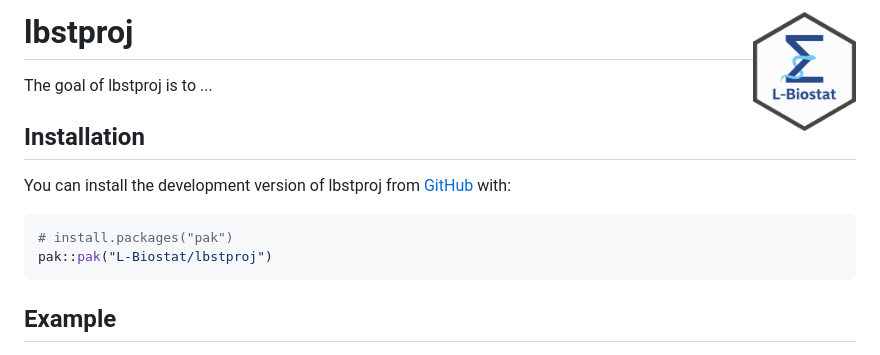
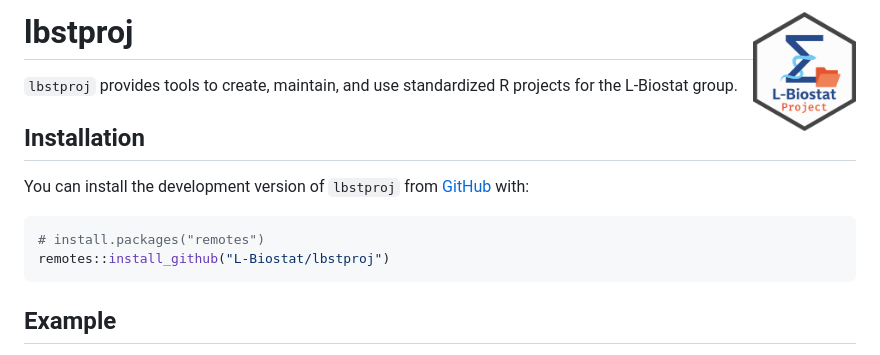
Before and after one commit to L-Biostat/lbstproj, a Markdown page: README.md, the part around the change. GitHub-like rendering; pictures changed too: man/figures/logo.png.

Commit message:
Update logo and description

````diff
--- a/README.md
+++ b/README.md
@@ -4,15 +4,15 @@
 <!-- badges: start -->
 <!-- badges: end -->
 
-The goal of lbstproj is to ...
+`lbstproj` provides tools to create, maintain, and use standardized R projects for the L-Biostat group.
 
 ## Installation
 
-You can install the development version of lbstproj from [GitHub](https://github.com/) with:
+You can install the development version of `lbstproj` from [GitHub](https://github.com/L-Biostat/lbstproj) with:
 
 ``` r
-# install.packages("pak")
-pak::pak("L-Biostat/lbstproj")
+# install.packages("remotes")
+remotes::install_github("L-Biostat/lbstproj")
 ```
 
 ## Example
````
Also changed, not shown: 1 other file.
